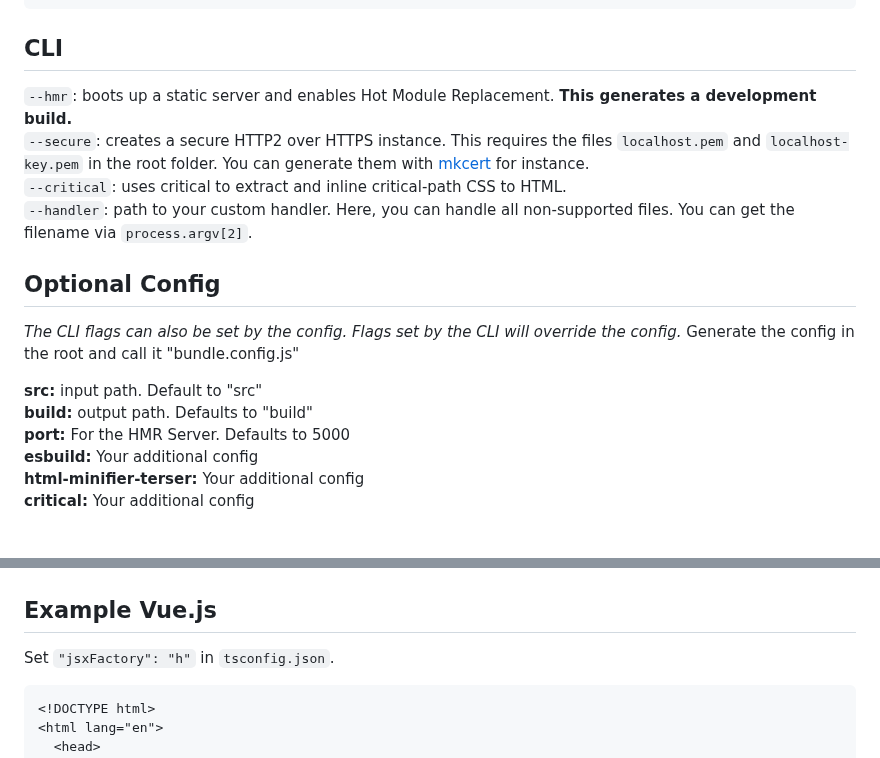
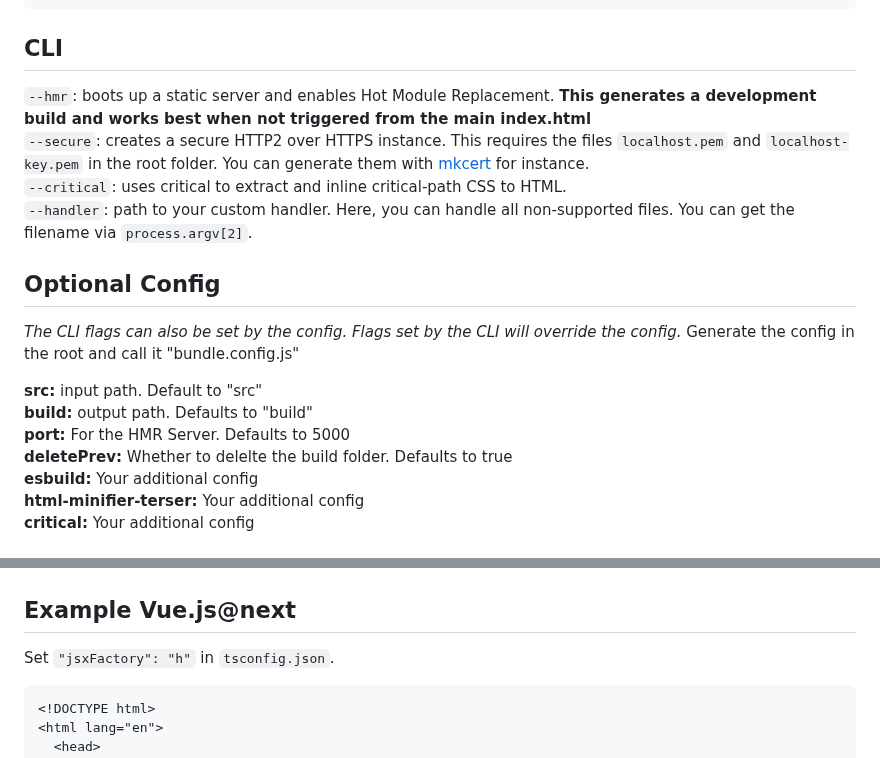
Before and after one commit to Krutsch/html-bundle, a Markdown page: README.md, 2 parts joined by grey strips. Rendered like a GitHub page.

```diff
--- a/README.md
+++ b/README.md
@@ -39,7 +41,7 @@ $ npm run build
 
 ## CLI
 
-`--hmr`: boots up a static server and enables Hot Module Replacement. **This generates a development build.**<br>
+`--hmr`: boots up a static server and enables Hot Module Replacement. **This generates a development build and works best when not triggered from the main index.html**<br>
 `--secure`: creates a secure HTTP2 over HTTPS instance. This requires the files `localhost.pem` and `localhost-key.pem` in the root folder. You can generate them with [mkcert](https://github.com/FiloSottile/mkcert) for instance.<br>
 `--critical`: uses critical to extract and inline critical-path CSS to HTML.<br>
 `--handler`: path to your custom handler. Here, you can handle all non-supported files. You can get the filename via `process.argv[2]`.
@@ -52,6 +54,7 @@ Generate the config in the root and call it "bundle.config.js"
 **src:** input path. Default to "src"<br>
 **build:** output path. Defaults to "build"<br>
 **port:** For the HMR Server. Defaults to 5000<br>
+**deletePrev:** Whether to delelte the build folder. Defaults to true<br>
 **esbuild:** Your additional config<br>
 **html-minifier-terser:** Your additional config<br>
 **critical:** Your additional config<br>
@@ -100,7 +104,7 @@ Set `"jsxFactory": "h"` in `tsconfig.json` for JSX.
 
 ![Output](output.JPG)
 
-## Example Vue.js
+## Example Vue.js@next
 
 Set `"jsxFactory": "h"` in `tsconfig.json`.
 
```
Also changed, not shown: other parts of README.md (+19 -11 lines), logo.jpg (added), 7 other files.
